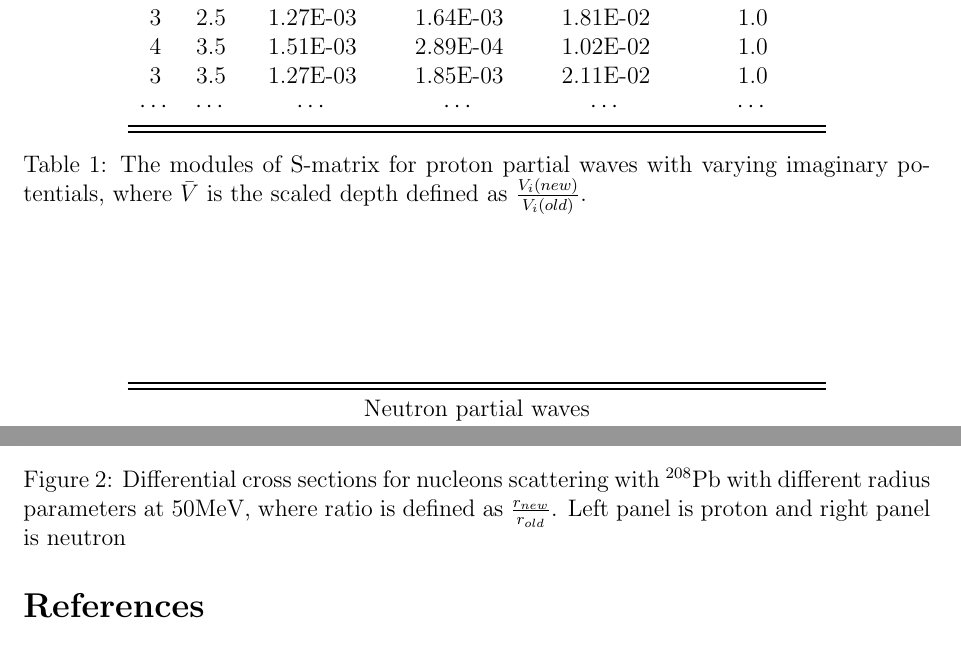
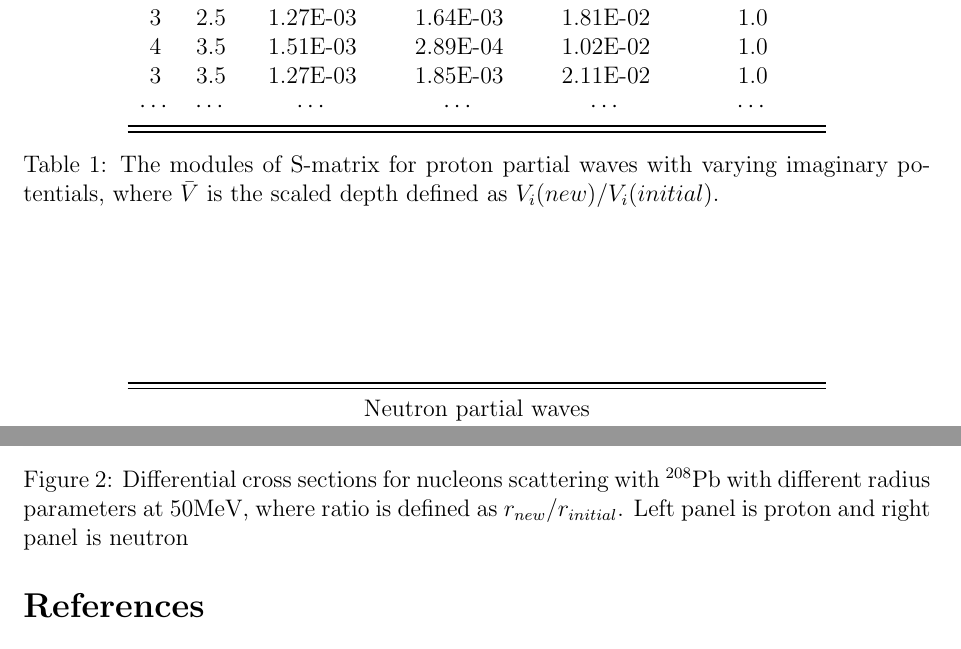
Before and after one commit to mengzhichen/PHY982-report, a LaTeX problem sheet (hw2.tex): two parts of pages 3 and 5 of 5, joined at a grey line, cut so that both start at the same text. Compiled offline with pdfLaTeX.

Commit message:
Small change
Small change for captions

```diff
--- a/hw2.tex
+++ b/hw2.tex
@@ -90,7 +90,7 @@ $\cdots$           &$\cdots$                    & $\cdots$
 \bottomrule
 \bottomrule
 \end{tabular}
-\caption{The modules of S-matrix for proton partial waves with varying imaginary potentials, where $\bar{V}$ is the scaled depth defined as $\frac{V_i(new)}{V_i(old)}$.}
+\caption{The modules of S-matrix for proton partial waves with varying imaginary potentials, where $\bar{V}$ is the scaled depth defined as $V_i(new)/V_i(initial)$.}
 \label{pSmatrix}
 \end{table}
 
@@ -124,7 +124,7 @@ $\cdots$           &$\cdots$                    & $\cdots$
 	\begin{figure}[t]
 	\centering
 	\includegraphics[width=1.0\textwidth]{7.png}
-	\caption{Differential cross sections for nucleons scattering with $^{208}$Pb with different radius parameters at 50MeV, where ratio is defined as $\frac{r_{new}}{r_{old}}$. Left panel is proton and right panel is neutron  }
+	\caption{Differential cross sections for nucleons scattering with $^{208}$Pb with different radius parameters at 50MeV, where ratio is defined as $r_{new}/r_{initial}$. Left panel is proton and right panel is neutron  }
 	\label{fig:radiusparameter}
 	\end{figure}
 
```
Also changed, not shown: hw2.pdf, hw2.tex (2 more changed lines).
